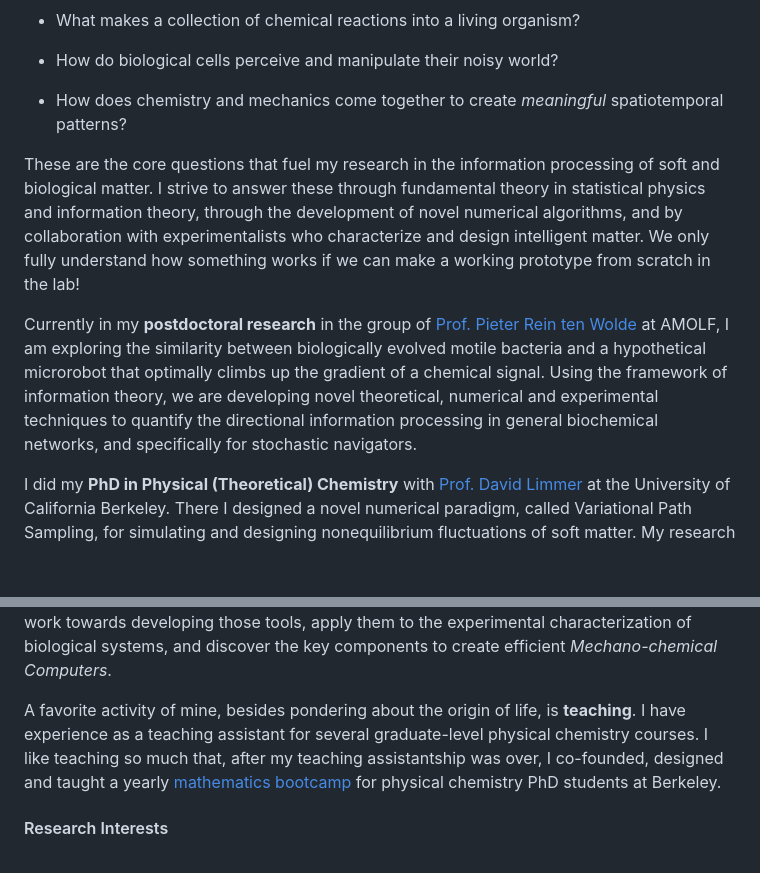
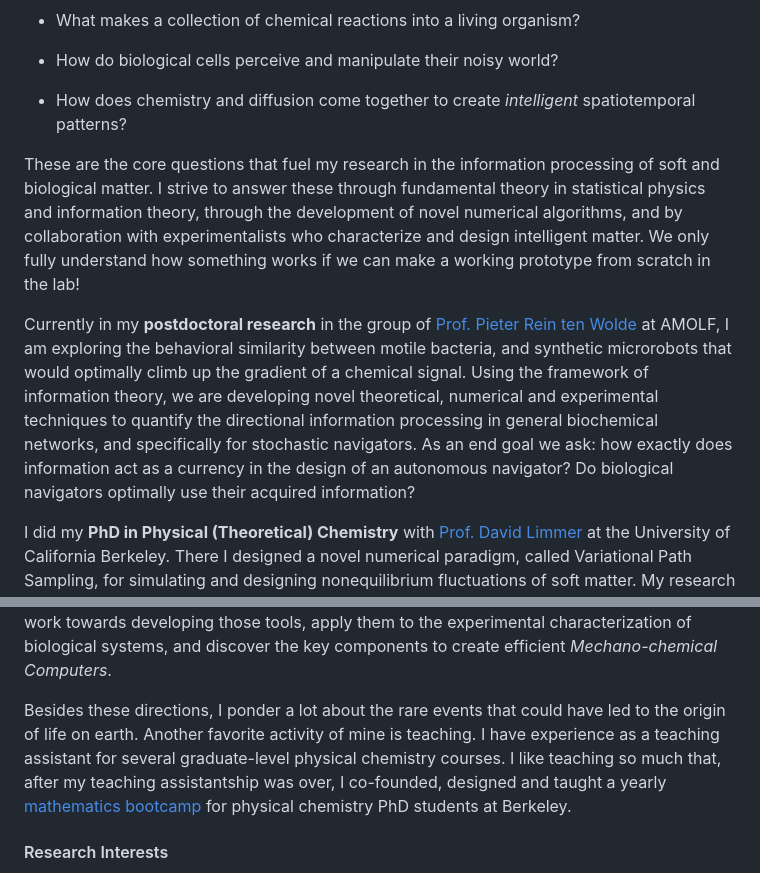
Before and after one commit to avishek-das1/avishek-das1.github.io, a Markdown page: contents/home.md, 2 parts joined by grey strips. Drawn GitHub-style; blank space fills up the shorter version.

```diff
--- a/contents/home.md
+++ b/contents/home.md
@@ -2,17 +2,17 @@
 
 - How do biological cells perceive and manipulate their noisy world?
 
-- How does chemistry and mechanics come together to create _meaningful_ spatiotemporal patterns?
+- How does chemistry and diffusion come together to create _intelligent_ spatiotemporal patterns?
 
 These are the core questions that fuel my research in the information processing of soft and biological matter. I strive to answer these through fundamental theory in statistical physics and information theory, through the development of novel numerical algorithms, and by collaboration with experimentalists who characterize and design intelligent matter. We only fully understand how something works if we can make a working prototype from scratch in the lab!
 
-Currently in my **postdoctoral research** in the group of [Prof. Pieter Rein ten Wolde](https://amolf.nl/research-groups/biochemical-networks) at AMOLF, I am exploring the similarity between biologically evolved motile bacteria and a hypothetical microrobot that optimally climbs up the gradient of a chemical signal. Using the framework of information theory, we are developing novel theoretical, numerical and experimental techniques to quantify the directional information processing in general biochemical networks, and specifically for stochastic navigators.
+Currently in my **postdoctoral research** in the group of [Prof. Pieter Rein ten Wolde](https://amolf.nl/research-groups/biochemical-networks) at AMOLF, I am exploring the behavioral similarity between motile bacteria, and synthetic microrobots that would optimally climb up the gradient of a chemical signal. Using the framework of information theory, we are developing novel theoretical, numerical and experimental techniques to quantify the directional information processing in general biochemical networks, and specifically for stochastic navigators. As an end goal we ask: how exactly does information act as a currency in the design of an autonomous navigator? Do biological navigators optimally use their acquired information?
 
 I did my **PhD in Physical (Theoretical) Chemistry** with [Prof. David Limmer](http://www.cchem.berkeley.edu/dtlgrp/) at the University of California Berkeley. There I designed a novel numerical paradigm, called Variational Path Sampling, for simulating and designing nonequilibrium fluctuations of soft matter. My research synthesized tools from molecular dynamics simulations, large deviation theory in probability, stochastic thermodynamics, and reinforcement learning. We produced several efficient numerical algorithms to sample rare fluctuations, infer reaction rate constants, design self-assembly and create life-life properties in colloids.
 
 **In the future**, I would like to address how the two fields come together to make soft matter intelligent. Specifically, I would like to study information processing in systems where both reactive and spatial degrees of freedom dynamically carry information. Such systems are ubiquitous in biology and are only starting to be designed _in vitro_. In such systems, the quantification and optimization of the amount of processed information require new theoretical and numerical innovations, due to the wide range of timescales involved. I want to work towards developing those tools, apply them to the experimental characterization of biological systems, and discover the key components to create efficient _Mechano-chemical Computers_.
 
-A favorite activity of mine, besides pondering about the origin of life, is **teaching**. I have experience as a teaching assistant for several graduate-level physical chemistry courses. I like teaching so much that, after my teaching assistantship was over, I co-founded, designed and taught a yearly [mathematics bootcamp](https://chemmathbootcamp.com/) for physical chemistry PhD students at Berkeley.
+Besides these directions, I ponder a lot about the rare events that could have led to the origin of life on earth. Another favorite activity of mine is teaching. I have experience as a teaching assistant for several graduate-level physical chemistry courses. I like teaching so much that, after my teaching assistantship was over, I co-founded, designed and taught a yearly [mathematics bootcamp](https://chemmathbootcamp.com/) for physical chemistry PhD students at Berkeley.
 
 #### Research Interests
 Information processing in soft matter, Biophysics of cellular motility, Nonequilibrium self-organization in colloids, Rare event sampling, Numerical algorithms for statistical physics
```
